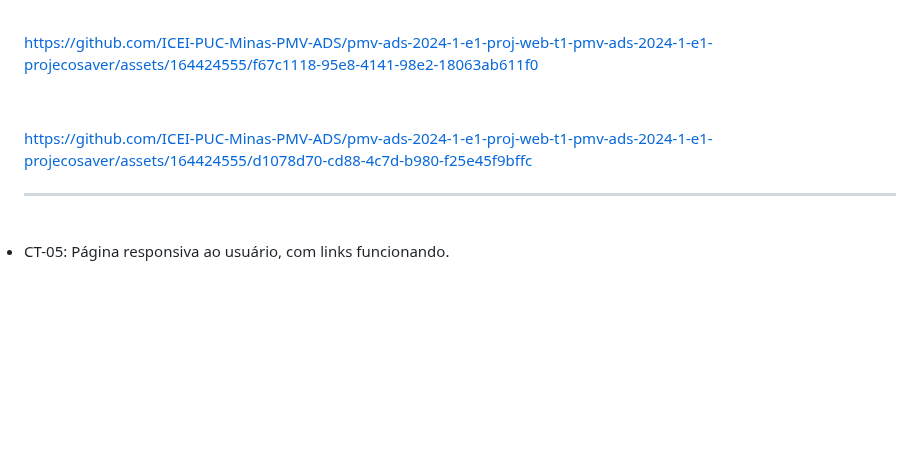
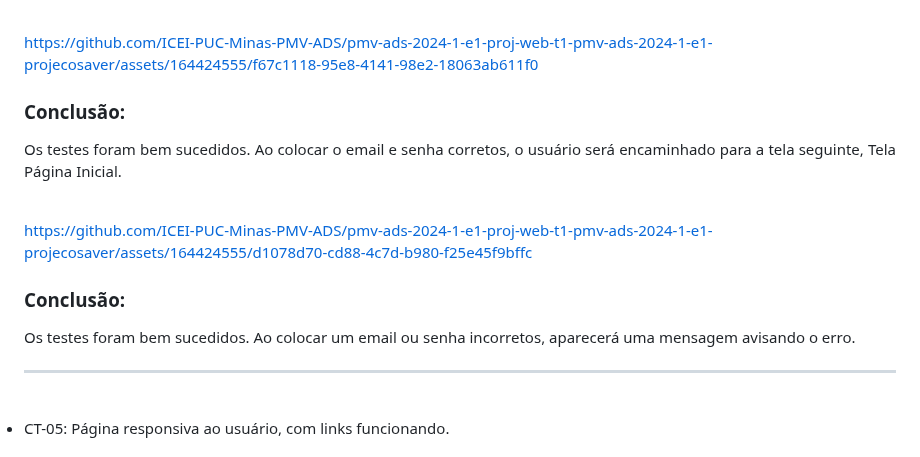
Before and after one commit to ICEI-PUC-Minas-PMV-ADS/pmv-ads-2024-1-e1-proj-web-t1-pmv-ads-2024-1-e1-projecosaver, a Markdown page: documentos/08-Registro de Testes de Software.md, the part around the change. GitHub-like rendering; blank space fills up the shorter version.

Commit message:
Update 08-Registro de Testes de Software.md
Conclusão teste Tela Login.

```diff
--- a/documentos/08-Registro de Testes de Software.md
+++ b/documentos/08-Registro de Testes de Software.md
@@ -24,9 +24,19 @@ CT-03: Verificar o Login de Usuários.
 
 https://github.com/ICEI-PUC-Minas-PMV-ADS/pmv-ads-2024-1-e1-proj-web-t1-pmv-ads-2024-1-e1-projecosaver/assets/164424555/f67c1118-95e8-4141-98e2-18063ab611f0
 
- <br>
+ ### Conclusão:
+<div align="justify">
+Os testes foram bem sucedidos. Ao colocar o email e senha corretos, o usuário será encaminhado para a tela seguinte, Tela Página Inicial.
+</div>
+
+<br>
 
 https://github.com/ICEI-PUC-Minas-PMV-ADS/pmv-ads-2024-1-e1-proj-web-t1-pmv-ads-2024-1-e1-projecosaver/assets/164424555/d1078d70-cd88-4c7d-b980-f25e45f9bffc
+
+### Conclusão:
+<div align="justify">
+Os testes foram bem sucedidos. Ao colocar um email ou senha incorretos, aparecerá uma mensagem avisando o erro.
+</div>
 
 </li>
   <hr>
```
